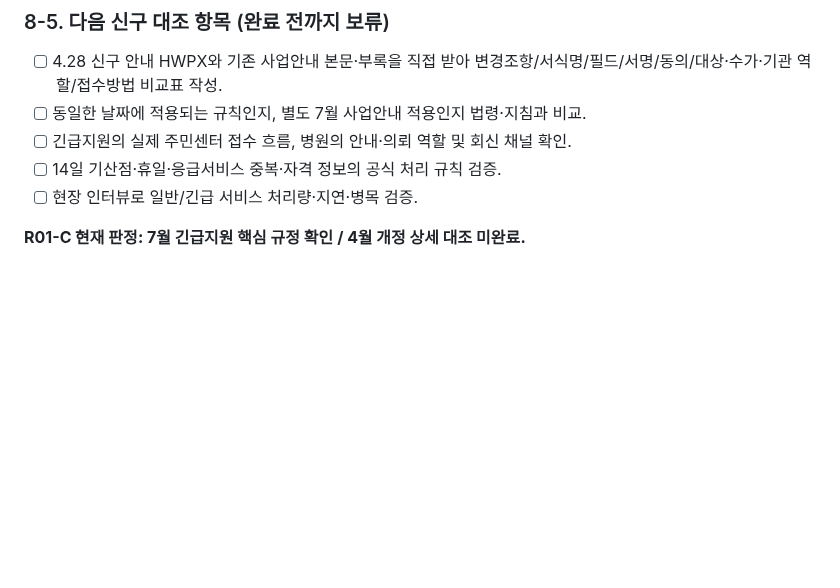
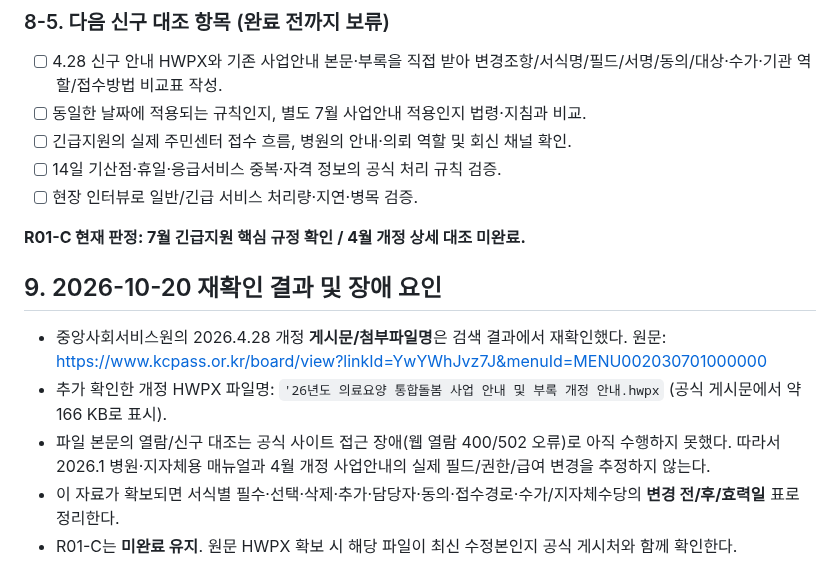
Before and after one commit to pchjesus/ai-care-transition-platform, a Markdown page: docs/R01_DISCHARGE_WORKFLOW_VERIFICATION_v0.1.md, the part around the change. Drawn GitHub-style; blank space fills up the shorter version.

Commit message:
docs: update R01_DISCHARGE_WORKFLOW_VERIFICATION_v0.1.md with Oct 20 research status

```diff
--- a/docs/R01_DISCHARGE_WORKFLOW_VERIFICATION_v0.1.md
+++ b/docs/R01_DISCHARGE_WORKFLOW_VERIFICATION_v0.1.md
@@ -145,3 +145,12 @@ R01은 **공식 매뉴얼 핵심 흐름과 7월 긴급지원 공표 내용까지
 - [ ] 현장 인터뷰로 일반/긴급 서비스 처리량·지연·병목 검증.
 
 **R01-C 현재 판정: 7월 긴급지원 핵심 규정 확인 / 4월 개정 상세 대조 미완료.**
+
+
+## 9. 2026-10-20 재확인 결과 및 장애 요인
+
+- 중앙사회서비스원의 2026.4.28 개정 **게시문/첨부파일명**은 검색 결과에서 재확인했다. 원문: https://www.kcpass.or.kr/board/view?linkId=YwYWhJvz7J&menuId=MENU002030701000000
+- 추가 확인한 개정 HWPX 파일명: `'26년도 의료요양 통합돌봄 사업 안내 및 부록 개정 안내.hwpx` (공식 게시문에서 약 166 KB로 표시).
+- 파일 본문의 열람/신구 대조는 공식 사이트 접근 장애(웹 열람 400/502 오류)로 아직 수행하지 못했다. 따라서 2026.1 병원·지자체용 매뉴얼과 4월 개정 사업안내의 실제 필드/권한/급여 변경을 추정하지 않는다.
+- 이 자료가 확보되면 서식별 필수·선택·삭제·추가·담당자·동의·접수경로·수가/지자체수당의 **변경 전/후/효력일** 표로 정리한다.
+- R01-C는 **미완료 유지**. 원문 HWPX 확보 시 해당 파일이 최신 수정본인지 공식 게시처와 함께 확인한다.
```
